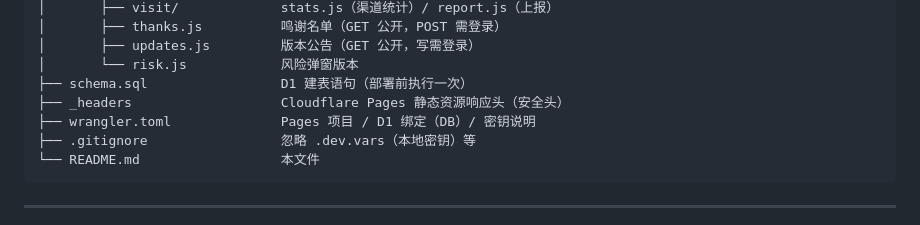
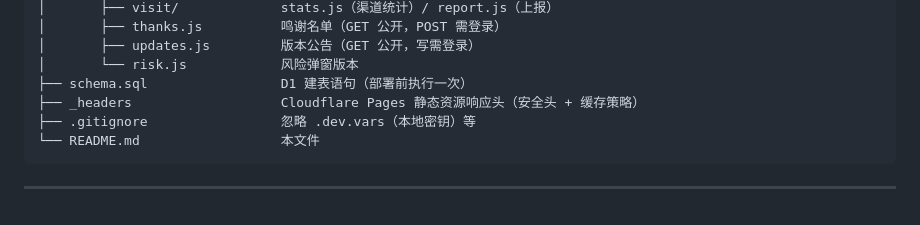
Before and after one commit to HuTinJian/zhiwumansui, a Markdown page: README.md, the part around one of its changes. GitHub-like rendering.

````diff
--- a/README.md
+++ b/README.md
@@ -60,8 +60,7 @@
 │       ├── updates.js         版本公告（GET 公开，写需登录）
 │       └── risk.js            风险弹窗版本
 ├── schema.sql                 D1 建表语句（部署前执行一次）
-├── _headers                   Cloudflare Pages 静态资源响应头（安全头）
-├── wrangler.toml              Pages 项目 / D1 绑定（DB）/ 密钥说明
+├── _headers                   Cloudflare Pages 静态资源响应头（安全头 + 缓存策略）
 ├── .gitignore                 忽略 .dev.vars（本地密钥）等
 └── README.md                  本文件
 ```
````
Also changed, not shown: other parts of README.md (+21 -18 lines).
